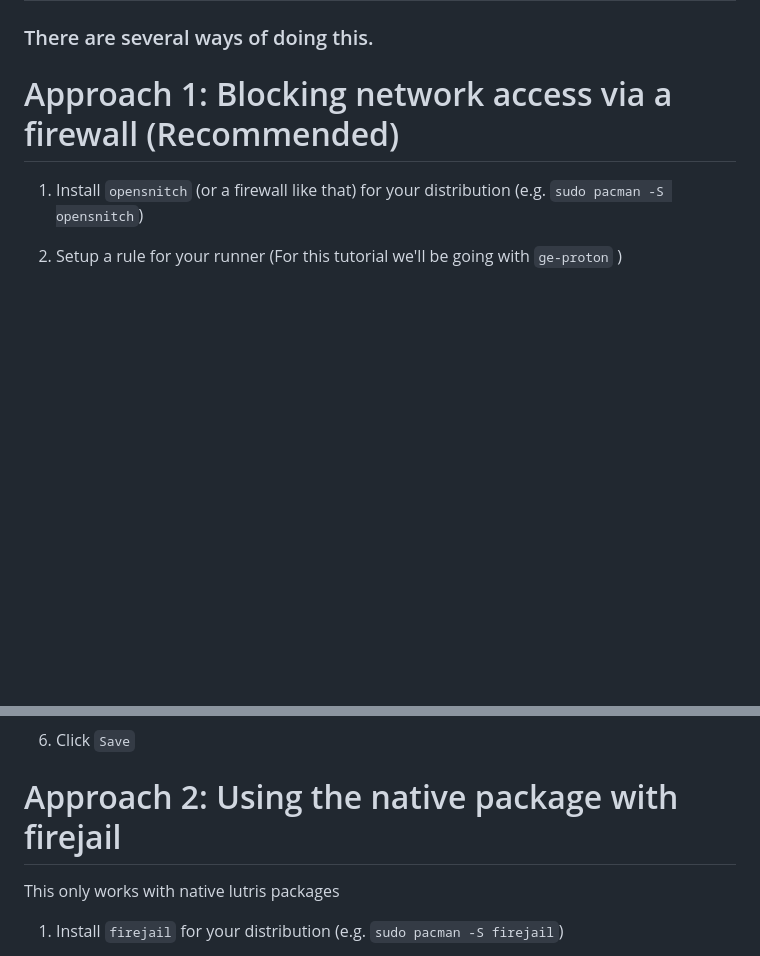
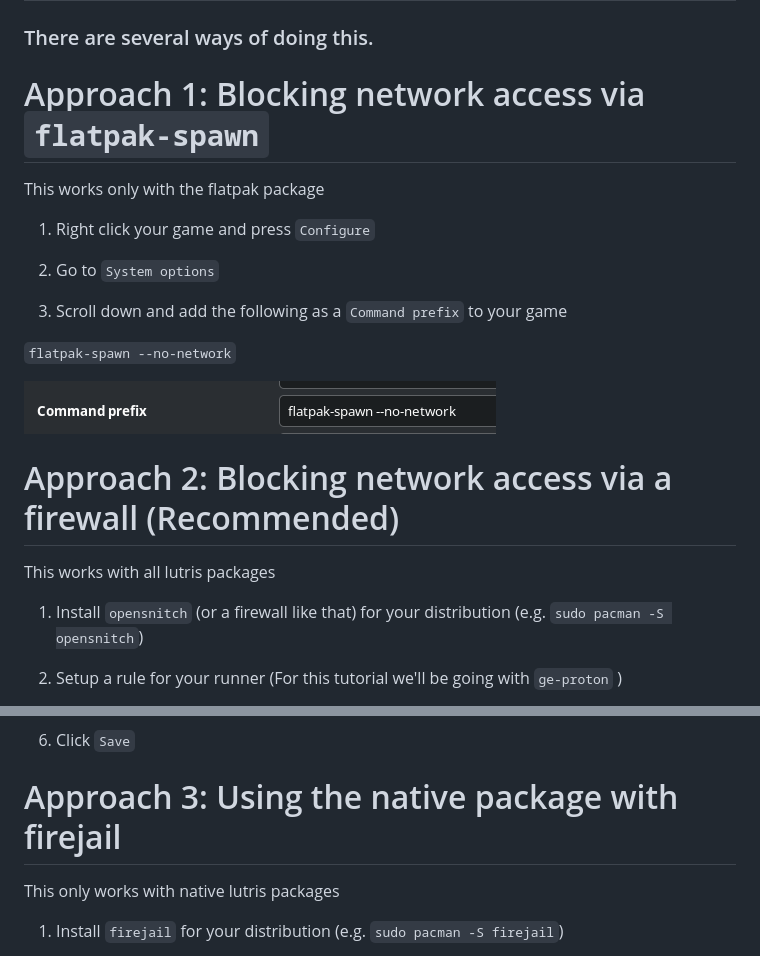
Before and after one commit to lutris/docs, a Markdown page: DisableNetworkAccess.md, 2 parts joined by grey strips. Drawn GitHub-style; pictures changed too: assets/flatpak-spawn.png (added); blank space fills up the shorter version.

Commit message:
Add another way of disabling internet (#193)
* Add files via upload

* Rename image.png to 8.png

* Delete assets/8.png

* Add files via upload

* Delete assets/image.png

* Add files via upload

* Delete assets/8.png

* Add files via upload

* Update DisableNetworkAccess.md

```diff
--- a/DisableNetworkAccess.md
+++ b/DisableNetworkAccess.md
@@ -2,7 +2,23 @@
 
 ### There are several ways of doing this.
 
-# Approach 1: Blocking network access via a firewall (Recommended)
+# Approach 1: Blocking network access via `flatpak-spawn`
+
+This works only with the flatpak package
+
+1. Right click your game and press `Configure`
+
+2. Go to `System options`
+
+3. Scroll down and add the following as a `Command prefix` to your game
+
+`flatpak-spawn --no-network`
+
+![](/assets/flatpak-spawn.png)
+
+# Approach 2: Blocking network access via a firewall (Recommended)
+
+This works with all lutris packages
 
 1. Install `opensnitch` (or a firewall like that) for your distribution (e.g. `sudo pacman -S opensnitch`)
 
@@ -18,7 +34,7 @@
 
 6. Click `Save`
 
-# Approach 2: Using the native package with firejail
+# Approach 3: Using the native package with firejail
 
 This only works with native lutris packages
 
```
